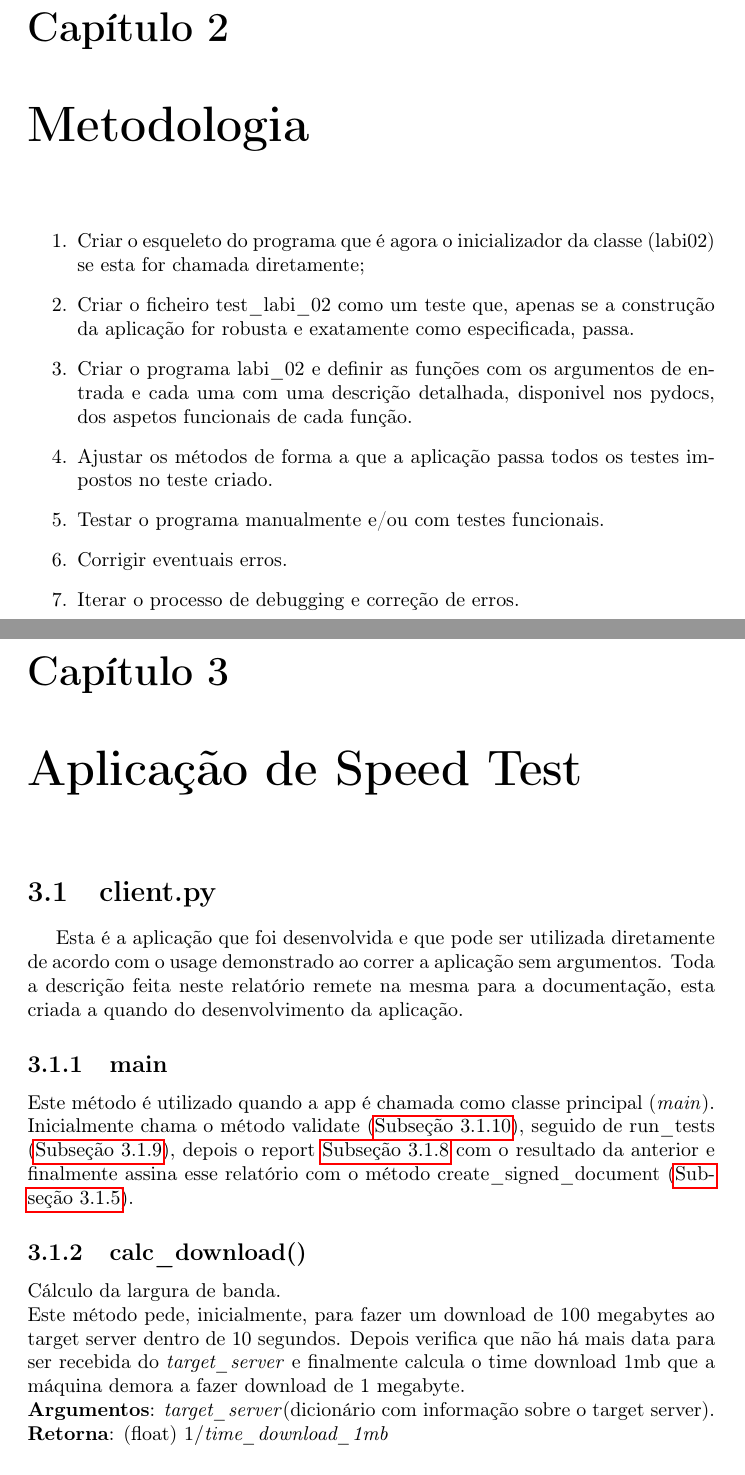
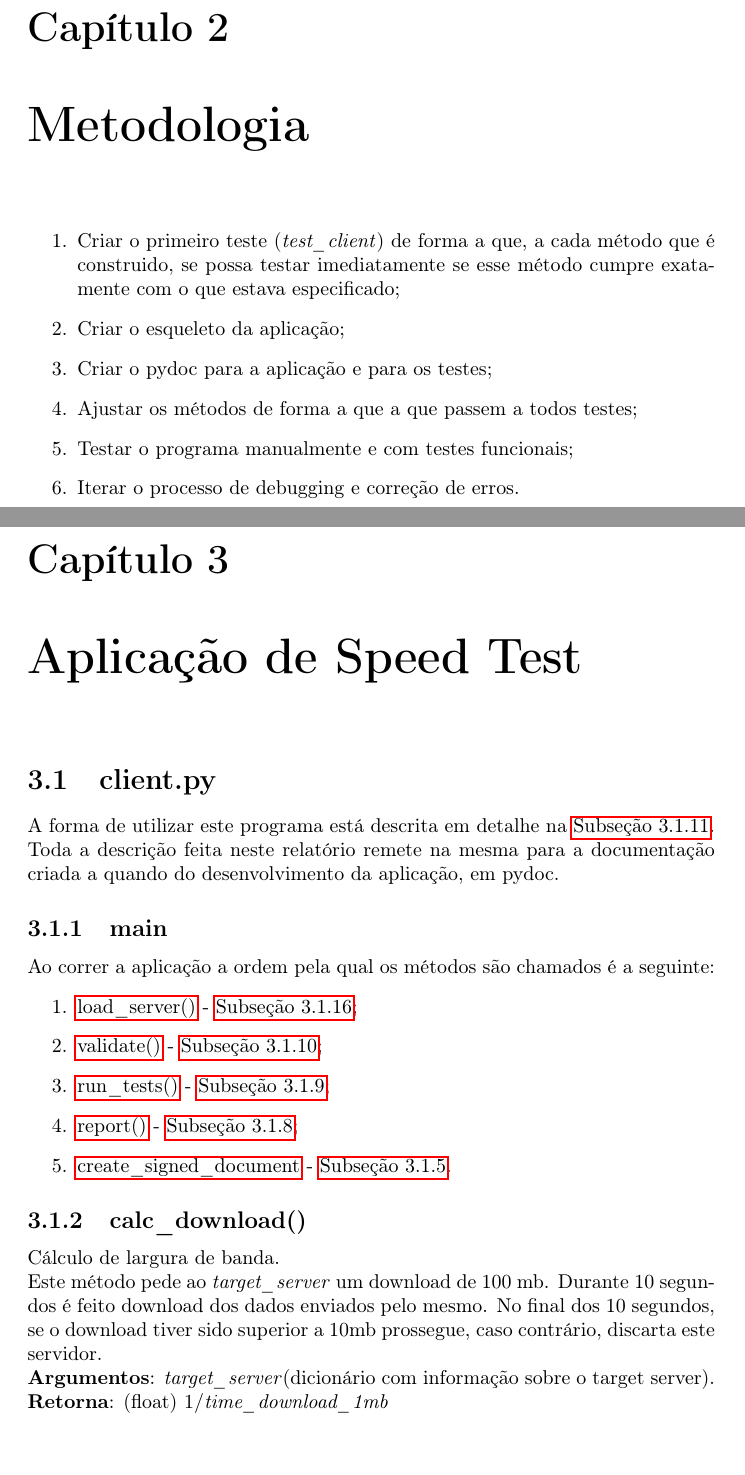
Before and after one commit to bearkillerPT/Labi---speedTest, a LaTeX document (labi-ap02/report/SpeedTest.tex): two parts of pages 6 and 7 of 16 before the commit and two parts of pages 6 and 7 of 14 after it, joined at a grey line, cut so that both start at the same text. Compiled offline with pdfLaTeX.

Commit message:
Versão com a primeira revisão (Gil Teixeira)

```diff
--- a/labi-ap02/report/SpeedTest.tex
+++ b/labi-ap02/report/SpeedTest.tex
@@ -102,12 +102,11 @@ A aplicação foi desenvolvida em python3 no âmbito da disciplina de Laboratór
 \label{chap.metodologia}
 
 \begin{enumerate}
-	\item Criar o esqueleto do programa que é agora o inicializador da classe (labi02) se esta for chamada diretamente;
-	\item Criar o ficheiro test\_labi\_02 como um teste que, apenas se a construção da aplicação for robusta e exatamente como especificada, passa.
-	\item Criar o programa labi\_02 e definir as funções com os argumentos de entrada e cada uma com uma descrição detalhada, disponivel nos pydocs, dos aspetos funcionais de cada função.
-	\item Ajustar os métodos de forma a que a aplicação passa todos os testes impostos no teste criado.
-	\item Testar o programa manualmente e/ou com testes funcionais.
-	\item Corrigir eventuais erros.
+	\item Criar o primeiro teste (\textit{test\_client}) de forma a que, a cada método que é construido, se possa testar imediatamente se esse método cumpre exatamente com o que estava especificado;
+	\item Criar o esqueleto da aplicação;
+	\item Criar o pydoc para a aplicação e para os testes;
+	\item Ajustar os métodos de forma a que a que passem a todos testes;
+	\item Testar o programa manualmente e com testes funcionais;
 	\item Iterar o processo de debugging e correção de erros.
 \end{enumerate}
 
@@ -116,16 +115,22 @@ A aplicação foi desenvolvida em python3 no âmbito da disciplina de Laboratór
 \label{chap.Aplicação de Speed Test}
 \section{client.py}
 \label{sec.client}
-\hspace{5mm}Esta é a aplicação que foi desenvolvida e que pode ser utilizada diretamente de acordo com o usage demonstrado ao correr a aplicação sem argumentos. Toda a descrição feita neste relatório remete na mesma para a documentação, esta criada a quando do desenvolvimento da aplicação.
+A forma de utilizar este programa está descrita em detalhe na \autoref{subsec.usage}. Toda a descrição feita neste relatório remete na mesma para a documentação criada a quando do desenvolvimento da aplicação, em pydoc.
 
 \subsection{main}
-Este método é utilizado quando a app é chamada como classe principal (\textit{main}).
-Inicialmente chama o método validate (\autoref{subsec.validate}), seguido de run\_tests (\autoref{subsec.runt}), depois o report \autoref{subsec.report} com o resultado da anterior e finalmente assina esse relatório com o método create\_signed\_document (\autoref{subsec.signDoc}).
+Ao correr a aplicação a ordem pela qual os métodos são chamados é a seguinte:
+\begin{enumerate}
+\item \nameref{subsec:loadserver} - \autoref{subsec:loadserver};
+\item \nameref{subsec.validate} - \autoref{subsec.validate};
+\item \nameref{subsec.runt} - \autoref{subsec.runt};
+\item \nameref{subsec.report} - \autoref{subsec.report};
+\item \nameref{subsec.signDoc} - \autoref{subsec.signDoc}.
+\end{enumerate}
 
 \subsection{calc\_download()}
 \label{subsec.download}
-Cálculo da largura de banda.\\
-Este método pede, inicialmente, para fazer um download de 100 megabytes ao target server dentro de 10 segundos. Depois verifica que não há mais data para ser recebida do \textit{target\_server} e finalmente calcula o time download 1mb que a máquina demora a fazer download de 1 megabyte.\\
+Cálculo de largura de banda.\\
+Este método pede ao \textit{target\_server} um download de 100 mb. Durante 10 segundos é feito download dos dados enviados pelo mesmo. No final dos 10 segundos, se o download tiver sido superior a 10mb prossegue, caso contrário, discarta este servidor.\\
 \textbf{Argumentos}: \textit{target\_server}(dicionário com informação sobre o target server).
 \textbf{Retorna}: (float) $1/\textit{time\_download\_1mb}$
 
```
Also changed, not shown: labi-ap02/report/SpeedTest.pdf, labi-ap02/report/fase1.png (deleted), labi-ap02/report/SpeedTest.tex (45 more changed lines), 5 other files.
